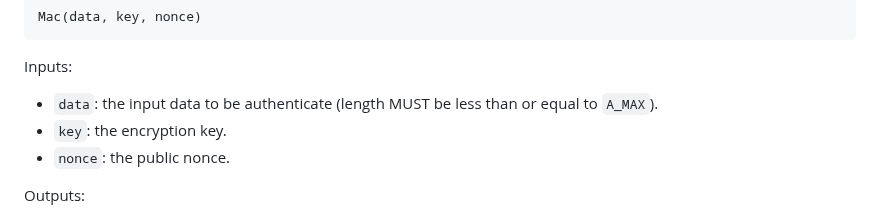
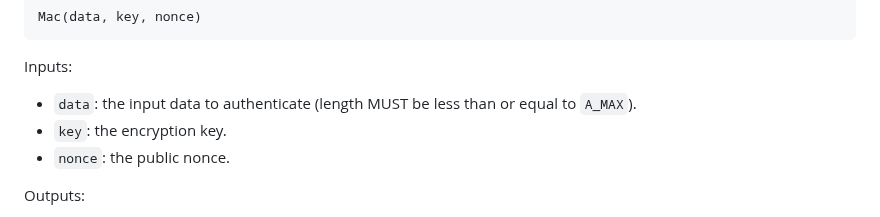
Before and after one commit to cfrg/draft-irtf-cfrg-aegis-aead, a Markdown page: draft-irtf-cfrg-aegis-aead.md, the part around the change. GitHub-like rendering.

Commit message:
to be authenticate -> to authenticate

```diff
--- a/draft-irtf-cfrg-aegis-aead.md
+++ b/draft-irtf-cfrg-aegis-aead.md
@@ -1637,7 +1637,7 @@ Mac(data, key, nonce)
 
 Inputs:
 
-- `data`: the input data to be authenticate (length MUST be less than or equal to `A_MAX`).
+- `data`: the input data to authenticate (length MUST be less than or equal to `A_MAX`).
 - `key`: the encryption key.
 - `nonce`: the public nonce.
 
```
